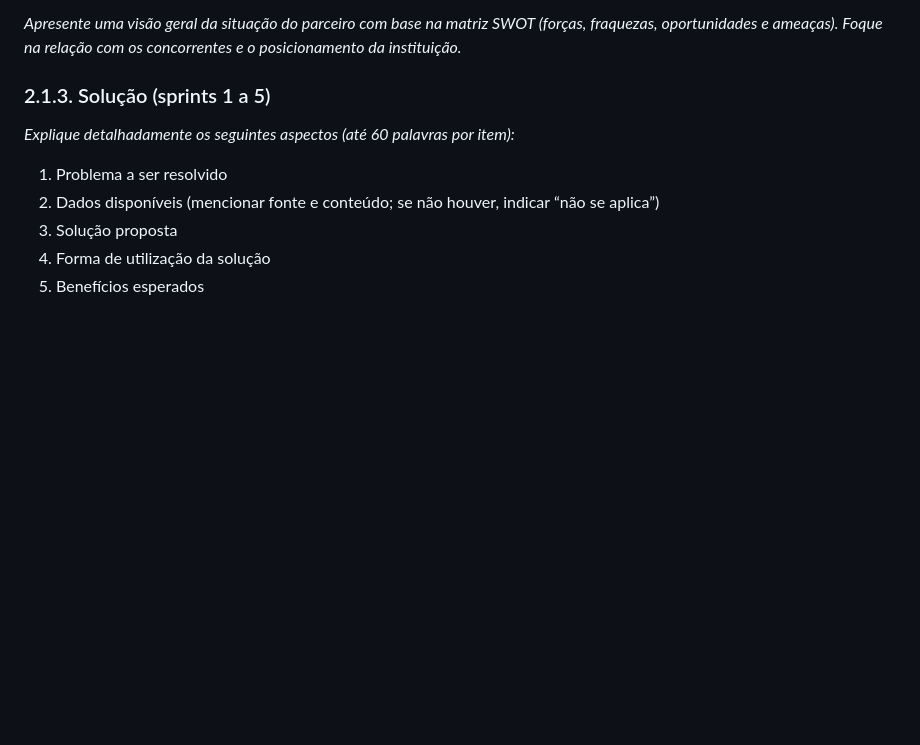
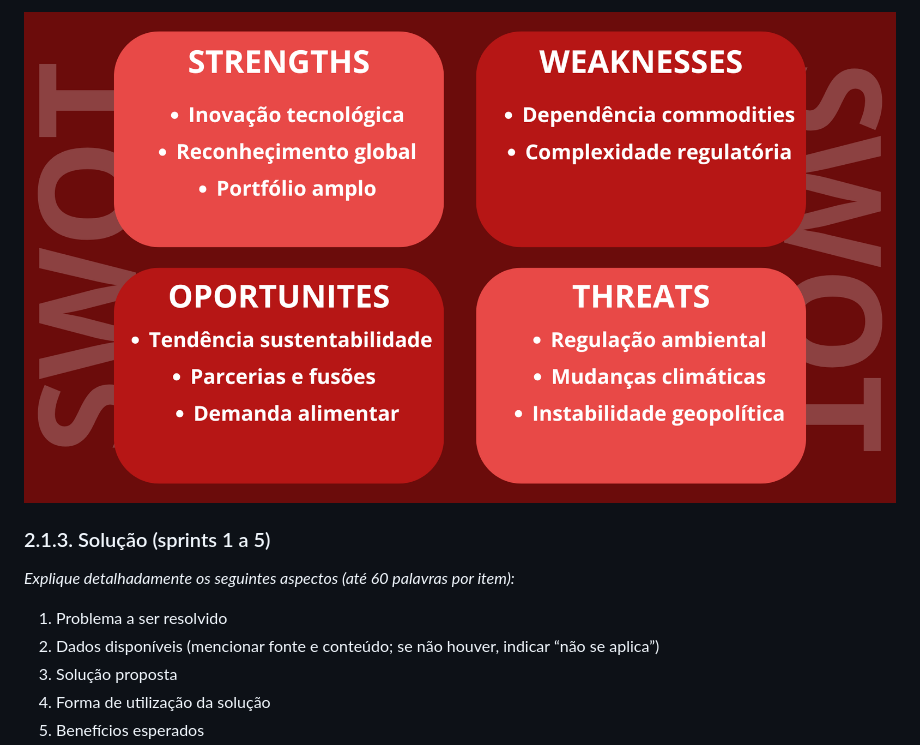
Before and after one commit to Kdu07/fiedacademy, a Markdown page: documents/wad.md, the part around one of its changes. Rendered like a GitHub page; blank space fills up the shorter version.

Commit message:
docs Adição do template da matriz SWOT

```diff
--- a/documents/wad.md
+++ b/documents/wad.md
@@ -85,6 +85,5 @@ A Bayer se destaca pela forte inovação tecnológica, marca global consolidada
 
-
-*Apresente uma visão geral da situação do parceiro com base na matriz SWOT (forças, fraquezas, oportunidades e ameaças). Foque na relação com os concorrentes e o posicionamento da instituição.*
+<img src="../assets/assets_gdd/MatrizSWOT.png">
 
 ### 2.1.3. Solução (sprints 1 a 5)
 
```
Also changed, not shown: other parts of documents/wad.md (+1 -1 lines).
